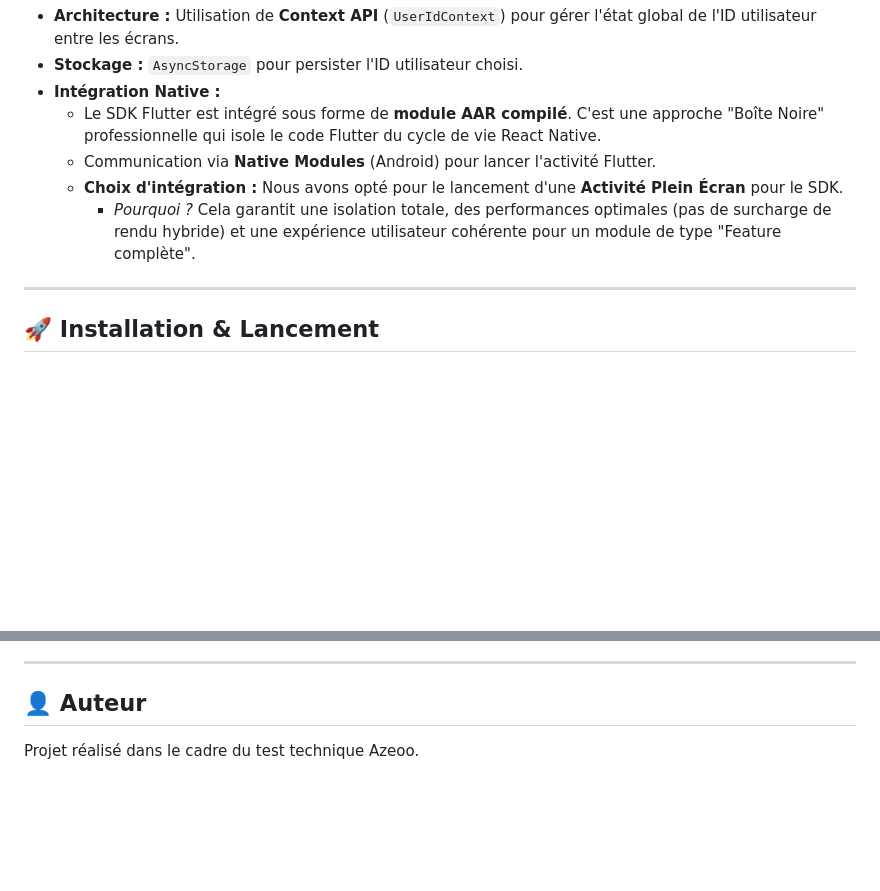
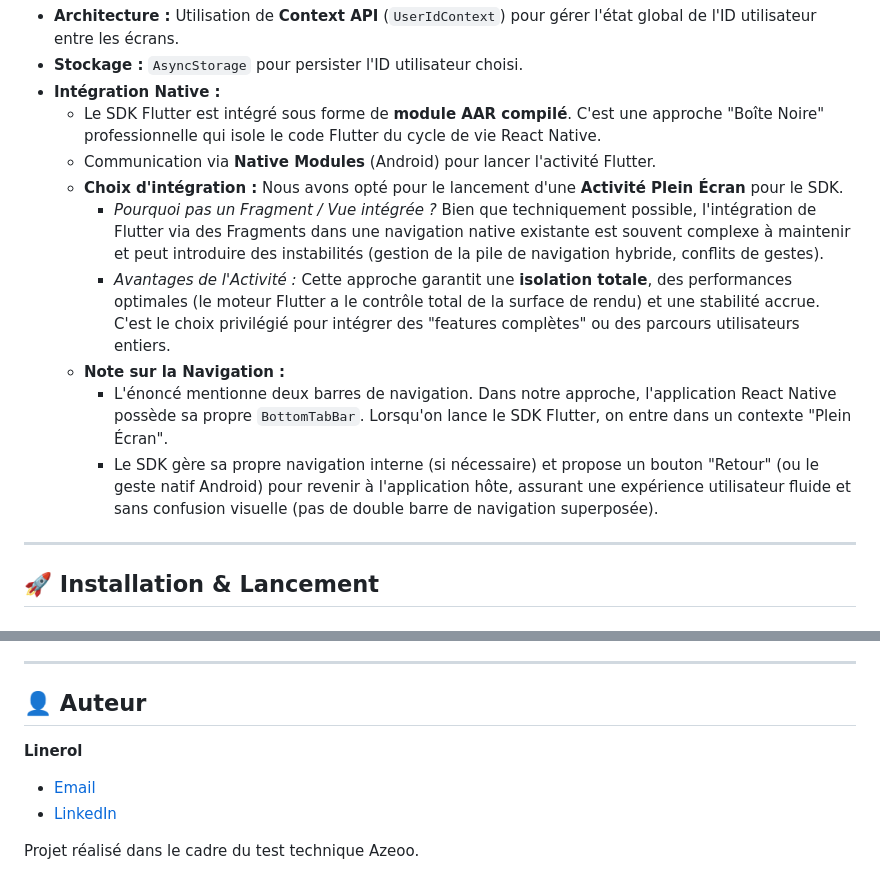
Before and after one commit to linerol/azeooProfileApp, a Markdown page: README.md, 2 parts joined by grey strips. GitHub-like rendering; blank space fills up the shorter version.

Commit message:
docs: enhance Flutter integration and navigation explanations, and add author contact details to README.

```diff
--- a/README.md
+++ b/README.md
@@ -44,7 +44,11 @@ L'application hôte sert de démonstrateur pour l'intégration du SDK.
     *   Le SDK Flutter est intégré sous forme de **module AAR compilé**. C'est une approche "Boîte Noire" professionnelle qui isole le code Flutter du cycle de vie React Native.
     *   Communication via **Native Modules** (Android) pour lancer l'activité Flutter.
     *   **Choix d'intégration :** Nous avons opté pour le lancement d'une **Activité Plein Écran** pour le SDK.
-        *   *Pourquoi ?* Cela garantit une isolation totale, des performances optimales (pas de surcharge de rendu hybride) et une expérience utilisateur cohérente pour un module de type "Feature complète".
+        *   *Pourquoi pas un Fragment / Vue intégrée ?* Bien que techniquement possible, l'intégration de Flutter via des Fragments dans une navigation native existante est souvent complexe à maintenir et peut introduire des instabilités (gestion de la pile de navigation hybride, conflits de gestes).
+        *   *Avantages de l'Activité :* Cette approche garantit une **isolation totale**, des performances optimales (le moteur Flutter a le contrôle total de la surface de rendu) et une stabilité accrue. C'est le choix privilégié pour intégrer des "features complètes" ou des parcours utilisateurs entiers.
+    *   **Note sur la Navigation :**
+        *   L'énoncé mentionne deux barres de navigation. Dans notre approche, l'application React Native possède sa propre `BottomTabBar`. Lorsqu'on lance le SDK Flutter, on entre dans un contexte "Plein Écran".
+        *   Le SDK gère sa propre navigation interne (si nécessaire) et propose un bouton "Retour" (ou le geste natif Android) pour revenir à l'application hôte, assurant une expérience utilisateur fluide et sans confusion visuelle (pas de double barre de navigation superposée).
 
 ---
 
@@ -103,4 +107,8 @@ npm run android
 
 ## 👤 Auteur
 
+**Linerol**
+*   [Email](mailto:linerol@icloud.com)
+*   [LinkedIn](https://www.linkedin.com/in/linerol/)
+
 Projet réalisé dans le cadre du test technique Azeoo.
```
